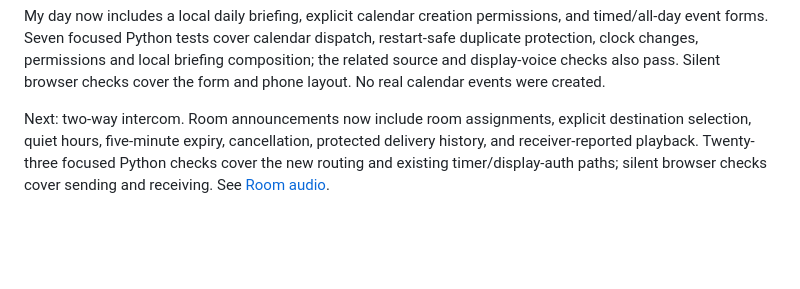
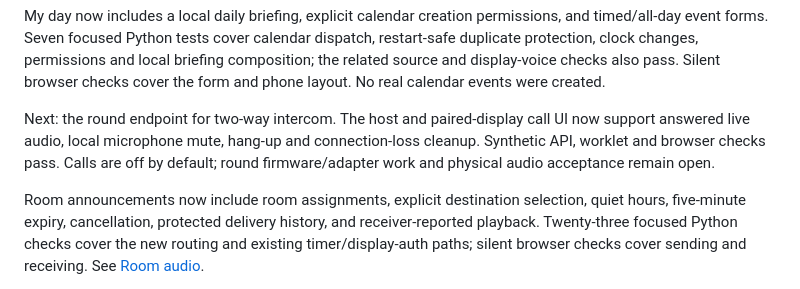
Before and after one commit to NotADevIAmaMeatPopsicle/Echo-Assistant, a Markdown page: docs/BUILD_QUEUE.md, the part around the change. Drawn GitHub-style; blank space fills up the shorter version.

```diff
--- a/docs/BUILD_QUEUE.md
+++ b/docs/BUILD_QUEUE.md
@@ -66,7 +66,12 @@ restart-safe duplicate protection, clock changes, permissions and local briefing
 composition; the related source and display-voice checks also pass. Silent browser
 checks cover the form and phone layout. No real calendar events were created.
 
-Next: two-way intercom. Room announcements now include room assignments, explicit
+Next: the round endpoint for two-way intercom. The host and paired-display call UI
+now support answered live audio, local microphone mute, hang-up and connection-loss
+cleanup. Synthetic API, worklet and browser checks pass. Calls are off by default;
+round firmware/adapter work and physical audio acceptance remain open.
+
+Room announcements now include room assignments, explicit
 destination selection, quiet hours, five-minute expiry, cancellation, protected
 delivery history, and receiver-reported playback. Twenty-three focused Python
 checks cover the new routing and existing timer/display-auth paths; silent browser
```
Also changed, not shown: docs/ROOM_AUDIO.md (+51 -3 lines), docs/SMART_DISPLAY.md (+1 -1 lines), docs/images/display-intercom.png (added), 16 other files.
